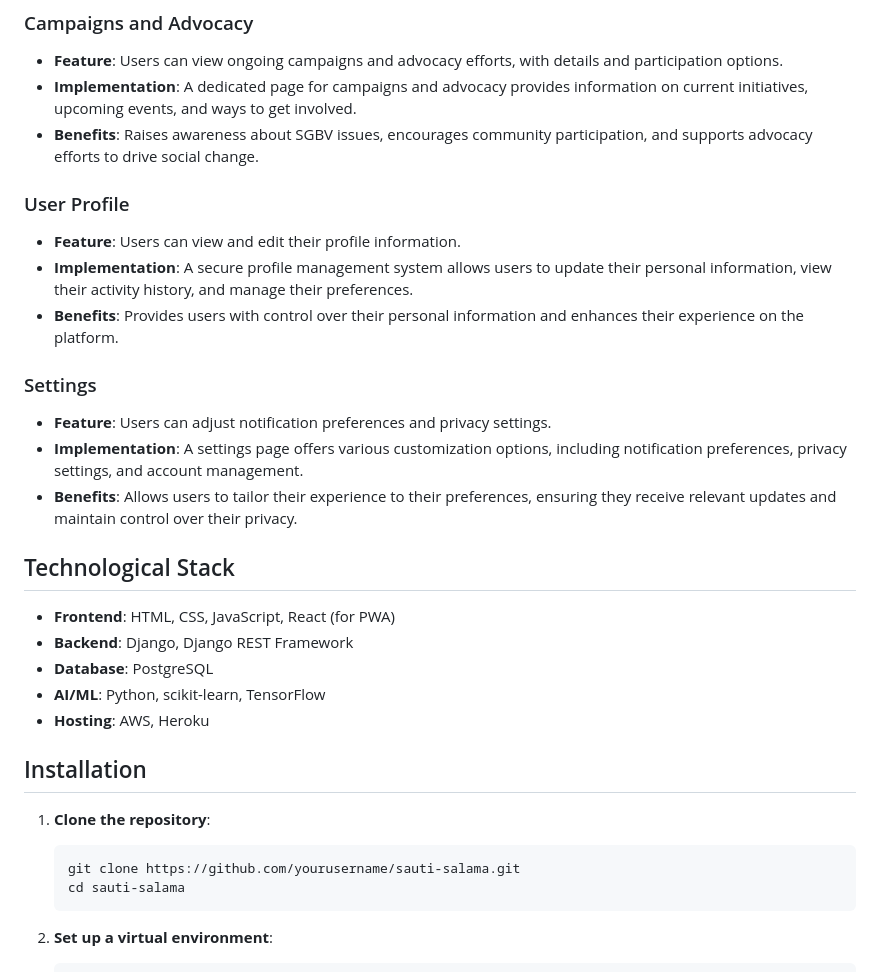
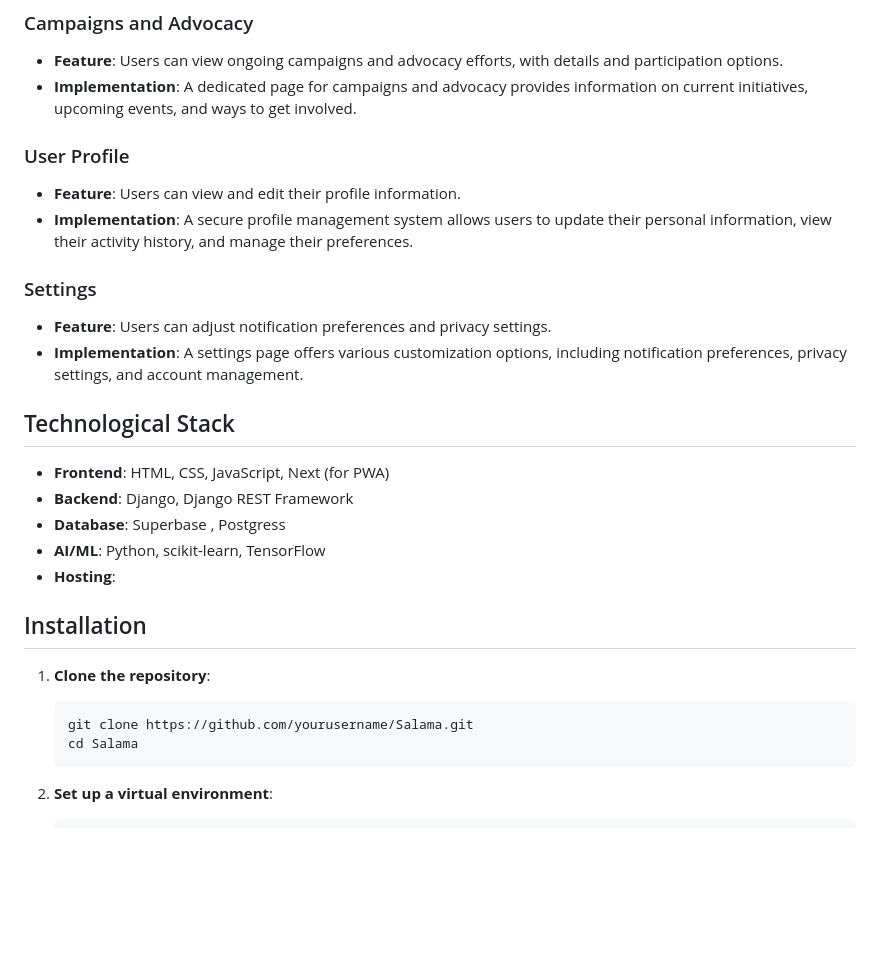
Before and after one commit to sautisalama/Salama, a Markdown page: README.md, the part around one of its changes. Drawn GitHub-style; blank space fills up the shorter version.

````diff
--- a/README.md
+++ b/README.md
@@ -75,30 +66,27 @@ Sauti Salama aims to empower survivors of SGBV by providing them with the necess
 ### Campaigns and Advocacy
 - **Feature**: Users can view ongoing campaigns and advocacy efforts, with details and participation options.
 - **Implementation**: A dedicated page for campaigns and advocacy provides information on current initiatives, upcoming events, and ways to get involved.
-- **Benefits**: Raises awareness about SGBV issues, encourages community participation, and supports advocacy efforts to drive social change.
 
 ### User Profile
 - **Feature**: Users can view and edit their profile information.
 - **Implementation**: A secure profile management system allows users to update their personal information, view their activity history, and manage their preferences.
-- **Benefits**: Provides users with control over their personal information and enhances their experience on the platform.
 
 ### Settings
 - **Feature**: Users can adjust notification preferences and privacy settings.
 - **Implementation**: A settings page offers various customization options, including notification preferences, privacy settings, and account management.
-- **Benefits**: Allows users to tailor their experience to their preferences, ensuring they receive relevant updates and maintain control over their privacy.
 
 ## Technological Stack
-- **Frontend**: HTML, CSS, JavaScript, React (for PWA)
+- **Frontend**: HTML, CSS, JavaScript, Next (for PWA)
 - **Backend**: Django, Django REST Framework
-- **Database**: PostgreSQL
+- **Database**: Superbase , Postgress
 - **AI/ML**: Python, scikit-learn, TensorFlow
-- **Hosting**: AWS, Heroku
+- **Hosting**:
 
 ## Installation
 1. **Clone the repository**:
     ```bash
-    git clone https://github.com/yourusername/sauti-salama.git
-    cd sauti-salama
+    git clone https://github.com/yourusername/Salama.git
+    cd Salama
     ```
 
 2. **Set up a virtual environment**:
````
Also changed, not shown: other parts of README.md (+4 -38 lines).
